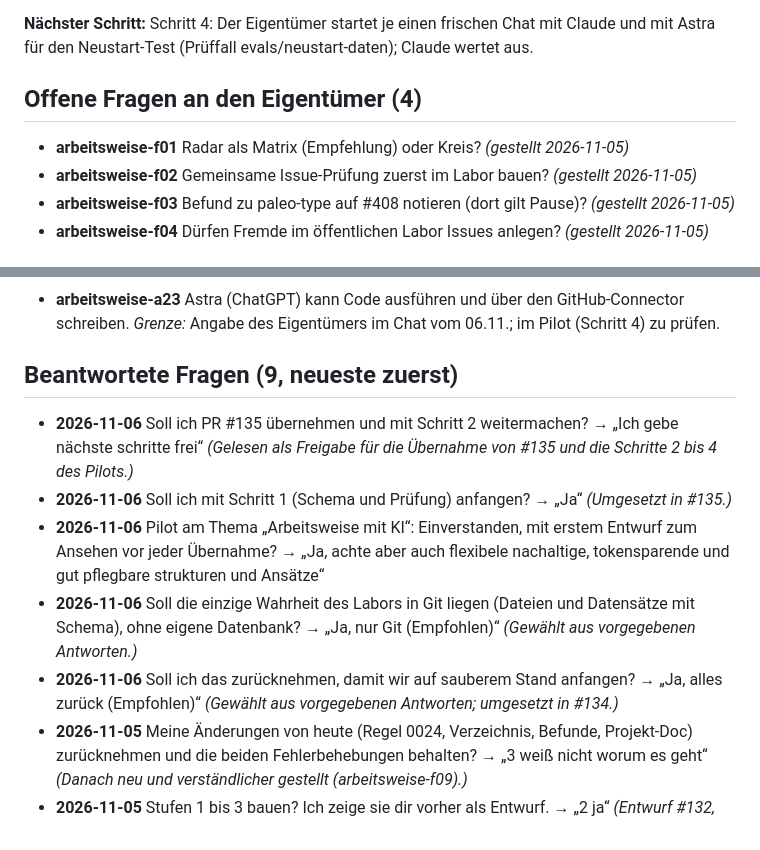
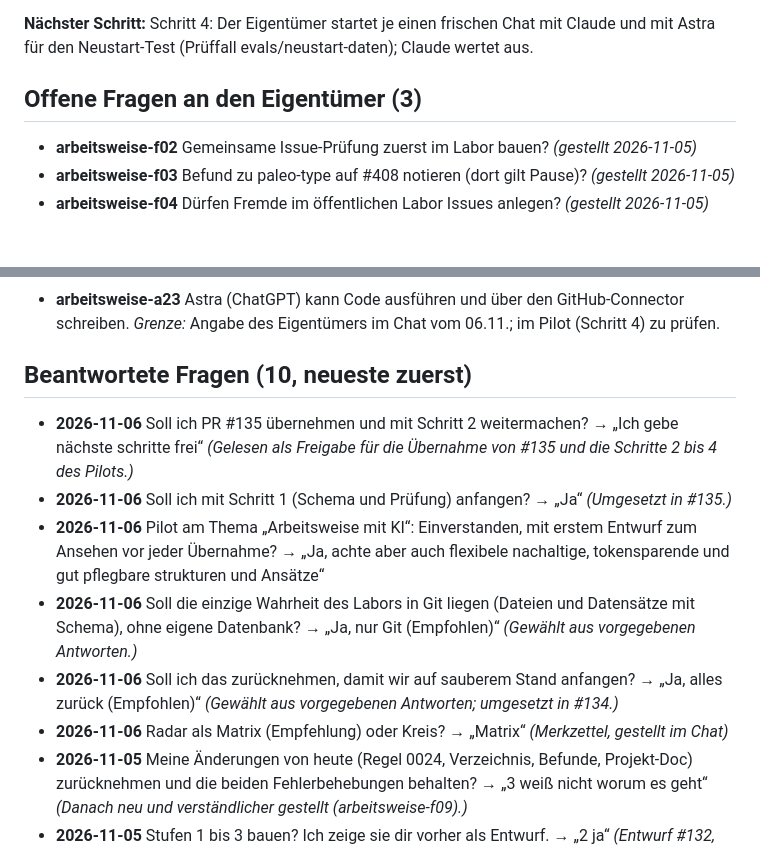
Before and after one commit to esany/design-lab, a Markdown page: daten/arbeitsweise.md, 2 parts joined by grey strips. GitHub-like rendering.

Commit message:
test(neustart-daten): Astra daten/arbeitsweise.md

```diff
--- a/daten/arbeitsweise.md
+++ b/daten/arbeitsweise.md
@@ -7,9 +7,8 @@
 
 **Nächster Schritt:** Schritt 4: Der Eigentümer startet je einen frischen Chat mit Claude und mit Astra für den Neustart-Test (Prüffall evals/neustart-daten); Claude wertet aus.
 
-## Offene Fragen an den Eigentümer (4)
+## Offene Fragen an den Eigentümer (3)
 
-- **arbeitsweise-f01** Radar als Matrix (Empfehlung) oder Kreis? *(gestellt 2026-11-05)*
 - **arbeitsweise-f02** Gemeinsame Issue-Prüfung zuerst im Labor bauen? *(gestellt 2026-11-05)*
 - **arbeitsweise-f03** Befund zu paleo-type auf #408 notieren (dort gilt Pause)? *(gestellt 2026-11-05)*
 - **arbeitsweise-f04** Dürfen Fremde im öffentlichen Labor Issues anlegen? *(gestellt 2026-11-05)*
@@ -76,7 +75,7 @@
 - **arbeitsweise-a23** Astra (ChatGPT) kann Code ausführen und über den GitHub-Connector schreiben.
   *Grenze:* Angabe des Eigentümers im Chat vom 06.11.; im Pilot (Schritt 4) zu prüfen.
 
-## Beantwortete Fragen (9, neueste zuerst)
+## Beantwortete Fragen (10, neueste zuerst)
 
 - **2026-11-06** Soll ich PR #135 übernehmen und mit Schritt 2 weitermachen?
   → „Ich gebe nächste schritte frei“ *(Gelesen als Freigabe für die Übernahme von #135 und die Schritte 2 bis 4 des Pilots.)*
@@ -88,6 +87,8 @@
   → „Ja, nur Git (Empfohlen)“ *(Gewählt aus vorgegebenen Antworten.)*
 - **2026-11-06** Soll ich das zurücknehmen, damit wir auf sauberem Stand anfangen?
   → „Ja, alles zurück (Empfohlen)“ *(Gewählt aus vorgegebenen Antworten; umgesetzt in #134.)*
+- **2026-11-06** Radar als Matrix (Empfehlung) oder Kreis?
+  → „Matrix“ *(Merkzettel, gestellt im Chat)*
 - **2026-11-05** Meine Änderungen von heute (Regel 0024, Verzeichnis, Befunde, Projekt-Doc) zurücknehmen und die beiden Fehlerbehebungen behalten?
   → „3 weiß nicht worum es geht“ *(Danach neu und verständlicher gestellt (arbeitsweise-f09).)*
 - **2026-11-05** Stufen 1 bis 3 bauen? Ich zeige sie dir vorher als Entwurf.
```
